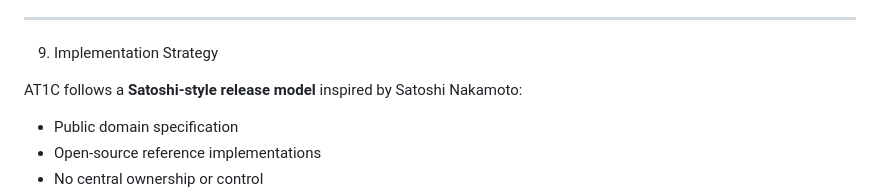
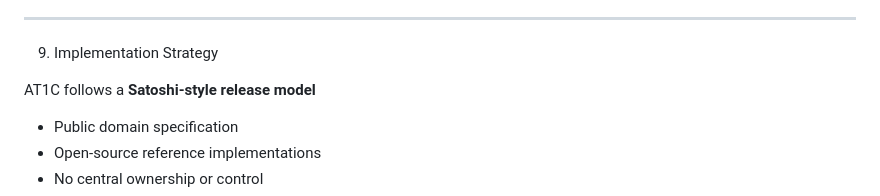
Before and after one commit to alwayshuman/at1c, a Markdown page: docs/whitepaper.md, the part around the change. Rendered like a GitHub page.

```diff
--- a/docs/whitepaper.md
+++ b/docs/whitepaper.md
@@ -147,7 +147,7 @@ This provides:
 
  9. Implementation Strategy
 
-AT1C follows a **Satoshi-style release model** inspired by Satoshi Nakamoto:
+AT1C follows a **Satoshi-style release model**
 
 * Public domain specification
 * Open-source reference implementations
```
